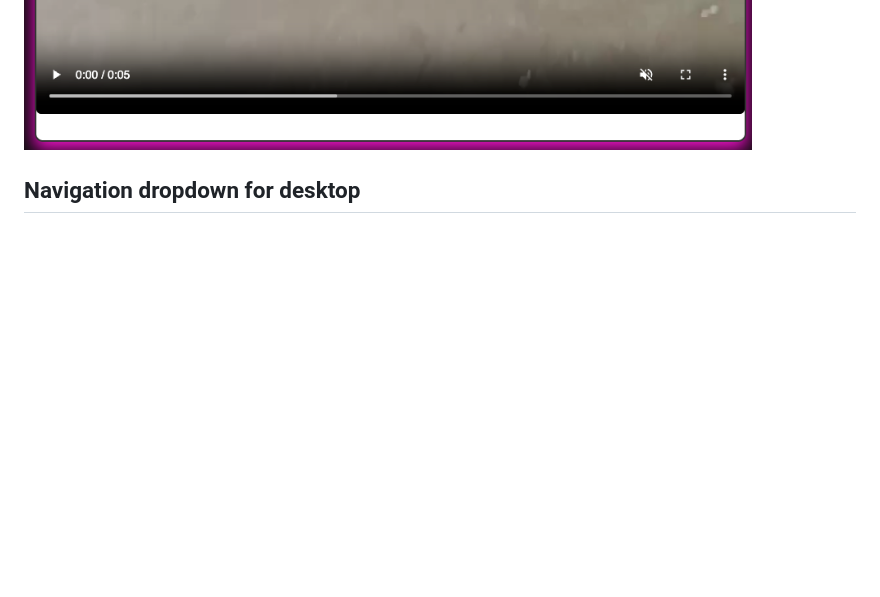
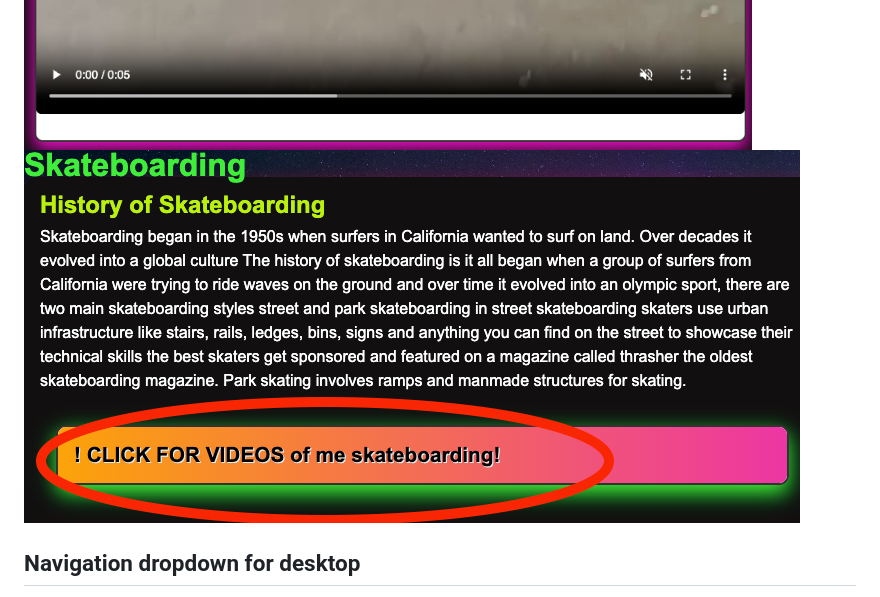
Before and after one commit to yavorgeorgiev2004/autobiography, a Markdown page: README.md, the part around the change. Rendered like a GitHub page; blank space fills up the shorter version.

Commit message:
Add screenshot for video dropdown location
Added screenshot for video dropdown location.

```diff
--- a/README.md
+++ b/README.md
@@ -555,6 +555,7 @@ This section documents the visual development of the portfolio, including challe
 *CSS-only carousel with navigation arrows.*
 ![skateboarding video dropdwon closed](assets/screenshots/sk8-dropdwn-closed.png)
 ![skateboarding video dropdown open](assets/screenshots/sk8-dropdwn-open.png)
+![skateboarding video dropdown location](assets/screenshots/video-dropdwn-location.png)
 
 ## Navigation dropdown for desktop
 *CSS-only dropdwon using details and summary.*
```
